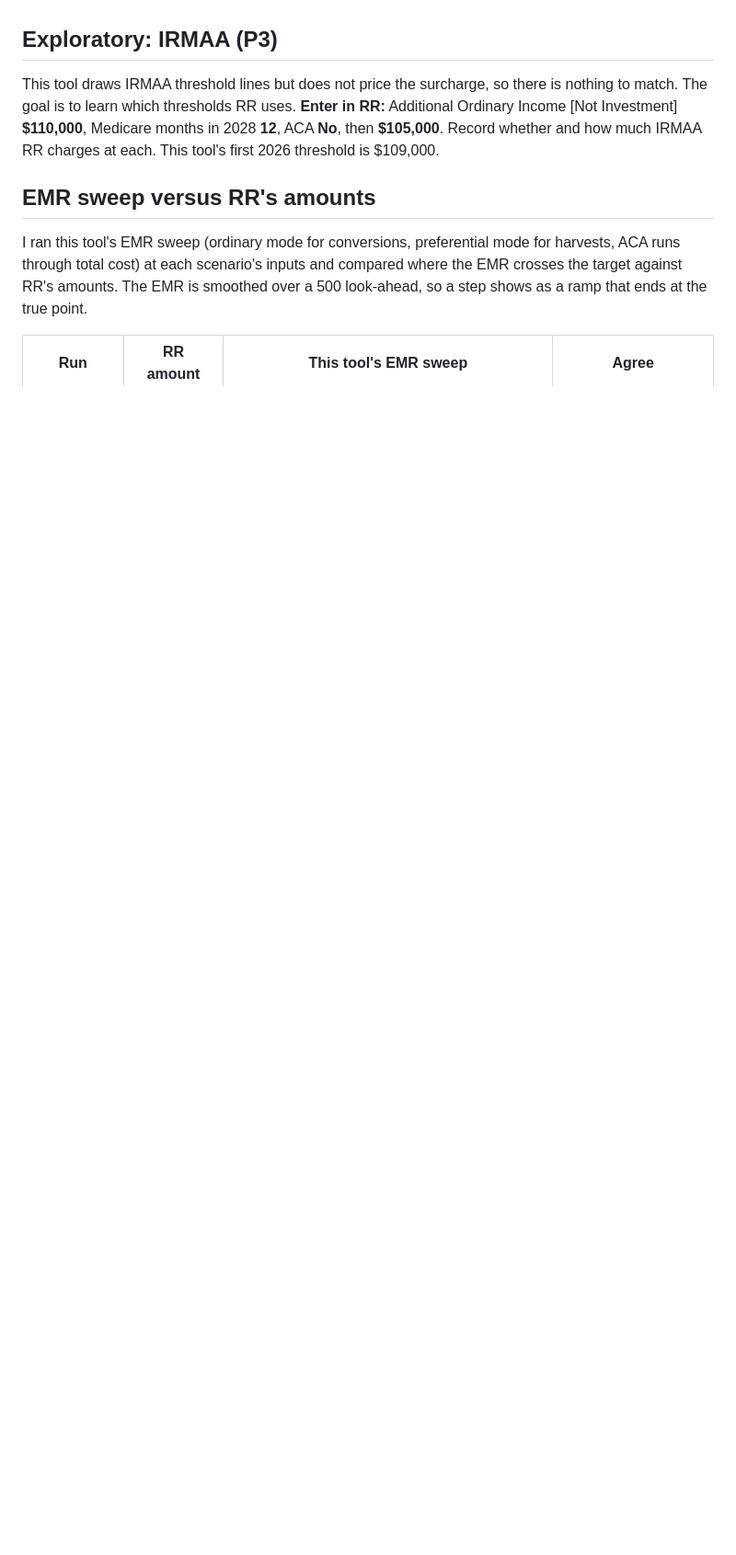
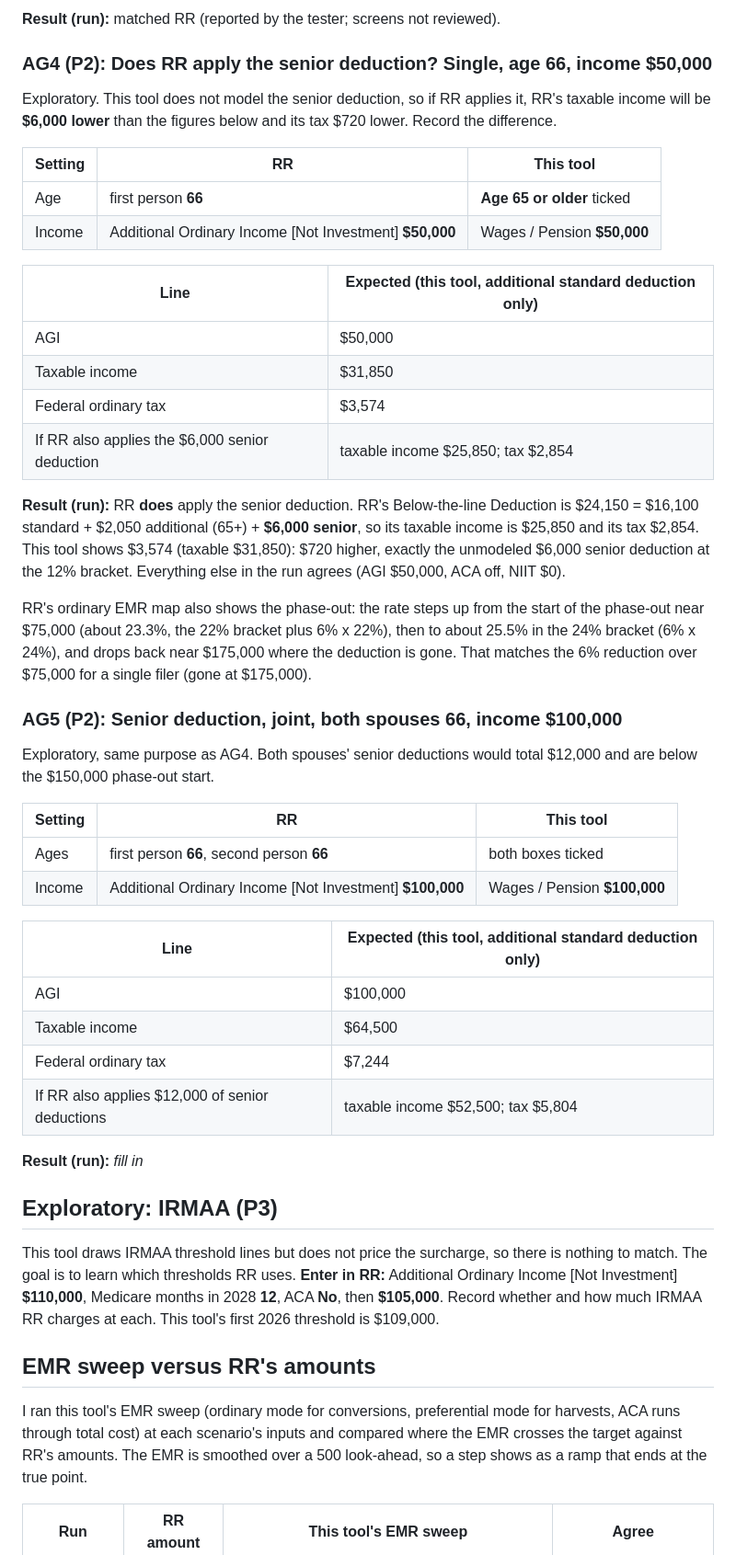
Before and after one commit to rdsteele/retirement-income-planner, a Markdown page: docs/rr-comparison-worksheet.md, the part around one of its changes. Shown at 92% size. GitHub-like rendering; blank space fills up the shorter version.

```diff
--- a/docs/rr-comparison-worksheet.md
+++ b/docs/rr-comparison-worksheet.md
@@ -830,3 +884,43 @@ Only worth running if RR's ACA section accepts a household of **2**. The joint s
+**Result (run):** matched RR (reported by the tester; screens not reviewed).
+
+### AG4 (P2): Does RR apply the senior deduction? Single, age 66, income $50,000
+
+Exploratory. This tool does not model the senior deduction, so if RR applies it, RR's taxable income will be **$6,000 lower** than the figures below and its tax $720 lower. Record the difference.
+
+| Setting | RR | This tool |
+|---|---|---|
+| Age | first person **66** | **Age 65 or older** ticked |
+| Income | Additional Ordinary Income [Not Investment] **$50,000** | Wages / Pension **$50,000** |
+
+| Line | Expected (this tool, additional standard deduction only) |
+|---|---|
+| AGI | $50,000 |
+| Taxable income | $31,850 |
+| Federal ordinary tax | $3,574 |
+| If RR also applies the $6,000 senior deduction | taxable income $25,850; tax $2,854 |
+
+**Result (run):** RR **does** apply the senior deduction. RR's Below-the-line Deduction is $24,150 = $16,100 standard + $2,050 additional (65+) + **$6,000 senior**, so its taxable income is $25,850 and its tax $2,854. This tool shows $3,574 (taxable $31,850): $720 higher, exactly the unmodeled $6,000 senior deduction at the 12% bracket. Everything else in the run agrees (AGI $50,000, ACA off, NIIT $0).
+
+RR's ordinary EMR map also shows the phase-out: the rate steps up from the start of the phase-out near $75,000 (about 23.3%, the 22% bracket plus 6% x 22%), then to about 25.5% in the 24% bracket (6% x 24%), and drops back near $175,000 where the deduction is gone. That matches the 6% reduction over $75,000 for a single filer (gone at $175,000).
+
+### AG5 (P2): Senior deduction, joint, both spouses 66, income $100,000
+
+Exploratory, same purpose as AG4. Both spouses' senior deductions would total $12,000 and are below the $150,000 phase-out start.
+
+| Setting | RR | This tool |
+|---|---|---|
+| Ages | first person **66**, second person **66** | both boxes ticked |
+| Income | Additional Ordinary Income [Not Investment] **$100,000** | Wages / Pension **$100,000** |
+
+| Line | Expected (this tool, additional standard deduction only) |
+|---|---|
+| AGI | $100,000 |
+| Taxable income | $64,500 |
+| Federal ordinary tax | $7,244 |
+| If RR also applies $12,000 of senior deductions | taxable income $52,500; tax $5,804 |
+
+**Result (run):** _fill in_
+
 ## Exploratory: IRMAA (P3)
 
 This tool draws IRMAA threshold lines but does not price the surcharge, so there is nothing to match. The goal is to learn which thresholds RR uses. **Enter in RR:** Additional Ordinary Income [Not Investment] **$110,000**, Medicare months in 2028 **12**, ACA **No**, then **$105,000**. Record whether and how much IRMAA RR charges at each. This tool's first 2026 threshold is $109,000.
```
Also changed, not shown: other parts of docs/rr-comparison-worksheet.md (+54 -0 lines).
